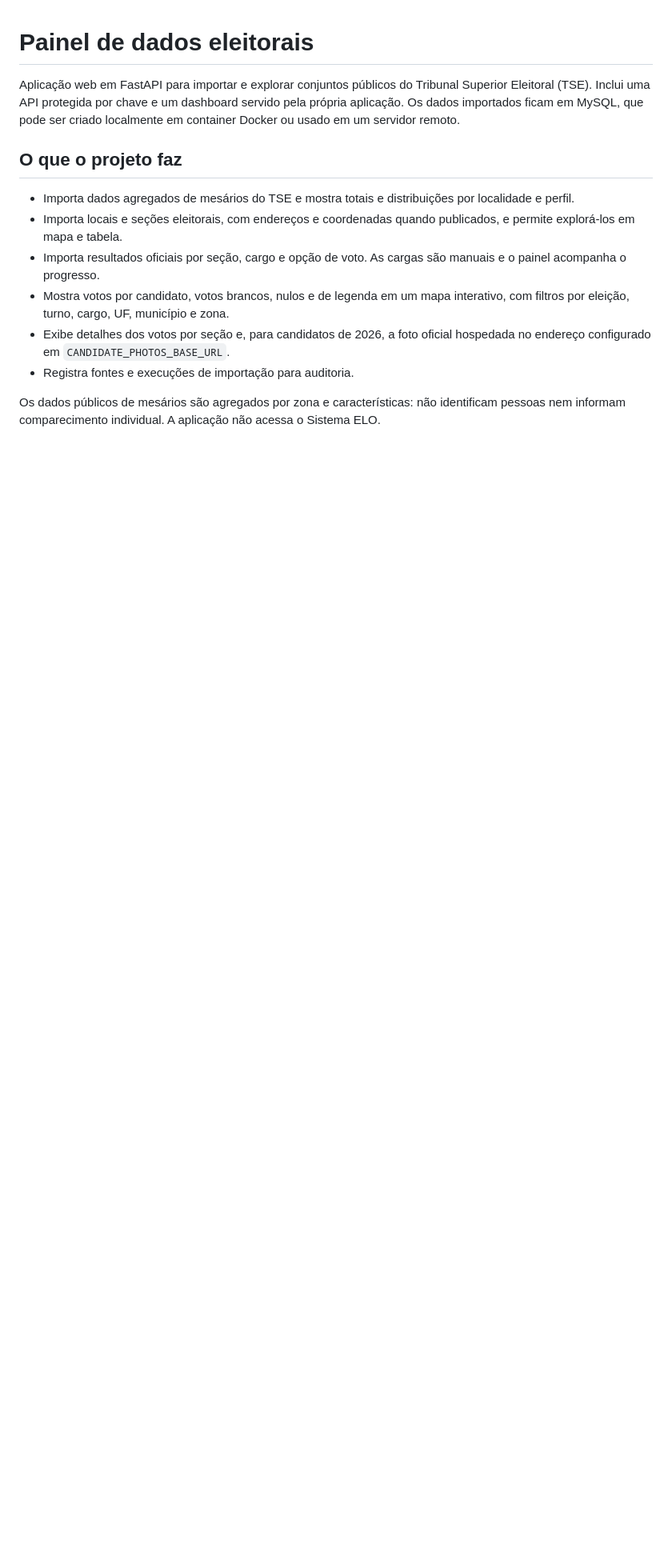
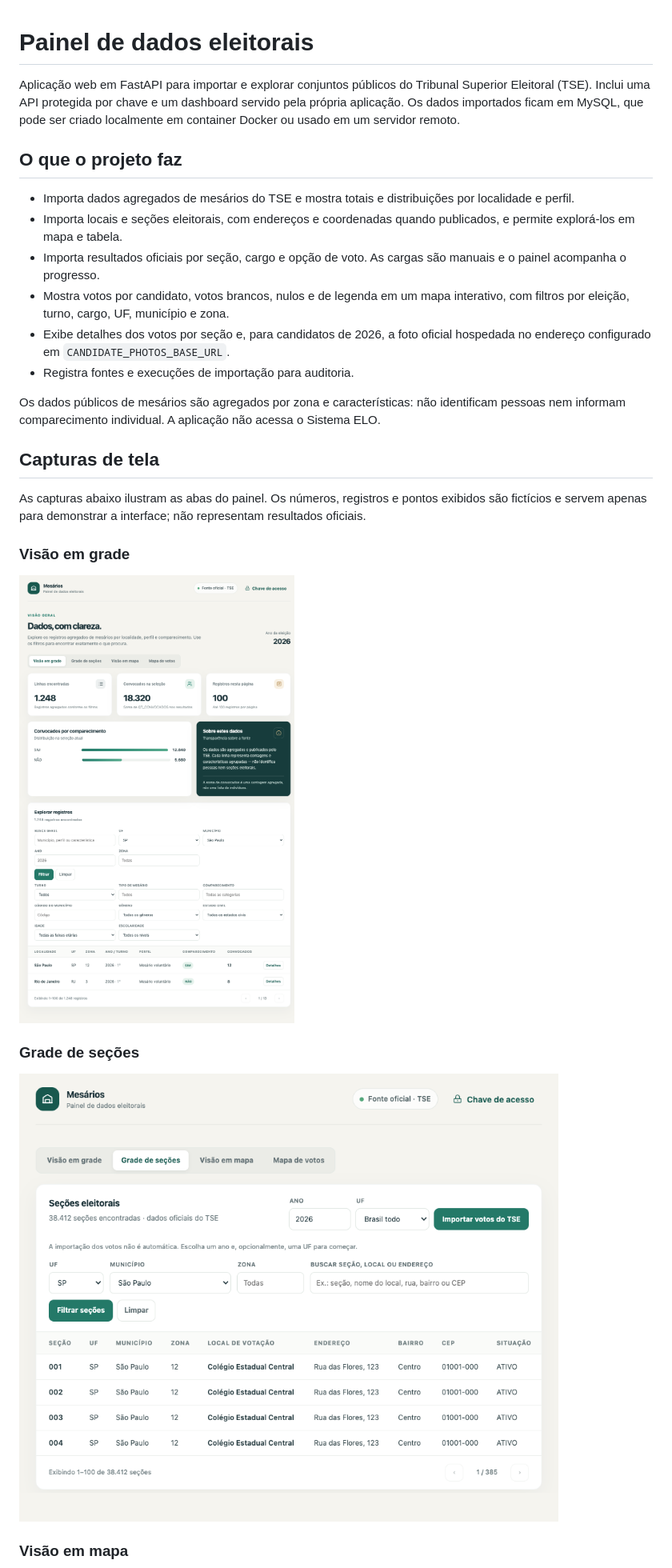
Before and after one commit to josedarci/mesarios, a Markdown page: README.md, the part around one of its changes. Shown at 80% size. Drawn GitHub-style; pictures changed too: docs/screenshots/grade-de-secoes.png (added), docs/screenshots/visao-em-grade.png (added); blank space fills up the shorter version.

Commit message:
docs: add dashboard screenshots
Co-authored-by: Copilot <223556219+Copilot@users.noreply.github.com>

```diff
--- a/README.md
+++ b/README.md
@@ -12,3 +12,18 @@ Aplicação web em FastAPI para importar e explorar conjuntos públicos do Tribu
 - Registra fontes e execuções de importação para auditoria.
 
 Os dados públicos de mesários são agregados por zona e características: não identificam pessoas nem informam comparecimento individual. A aplicação não acessa o Sistema ELO.
+
+## Capturas de tela
+
+As capturas abaixo ilustram as abas do painel. Os números, registros e pontos exibidos são fictícios e servem apenas para demonstrar a interface; não representam resultados oficiais.
+
+### Visão em grade
+
+![Painel de mesários em visão de grade](docs/screenshots/visao-em-grade.png)
+
+### Grade de seções
+
+![Locais e seções eleitorais em tabela](docs/screenshots/grade-de-secoes.png)
+
+### Visão em mapa
+
```
Also changed, not shown: other parts of README.md (+5 -0 lines), docs/screenshots/mapa-de-votos.png (added), docs/screenshots/visao-em-mapa.png (added).
